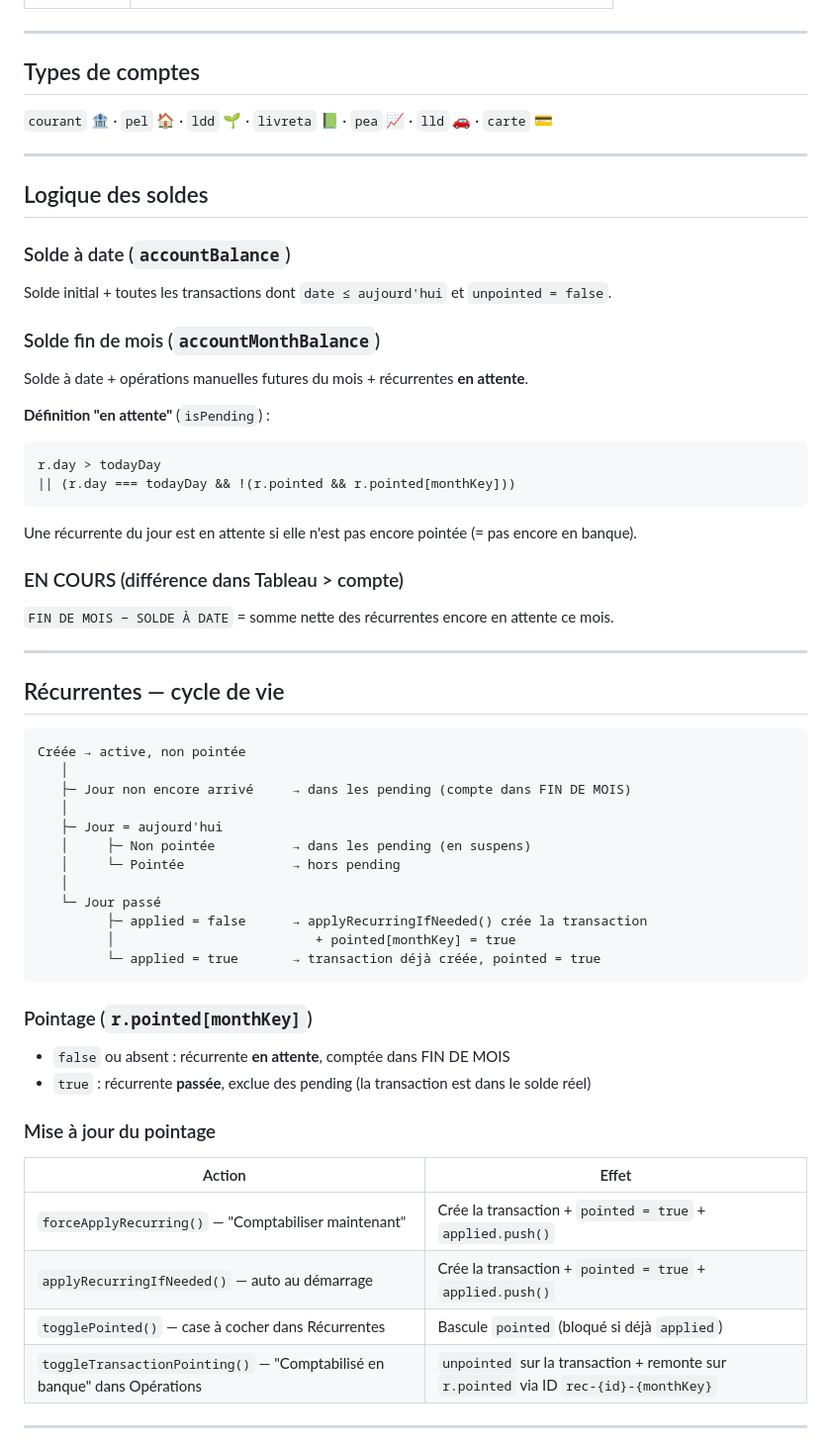
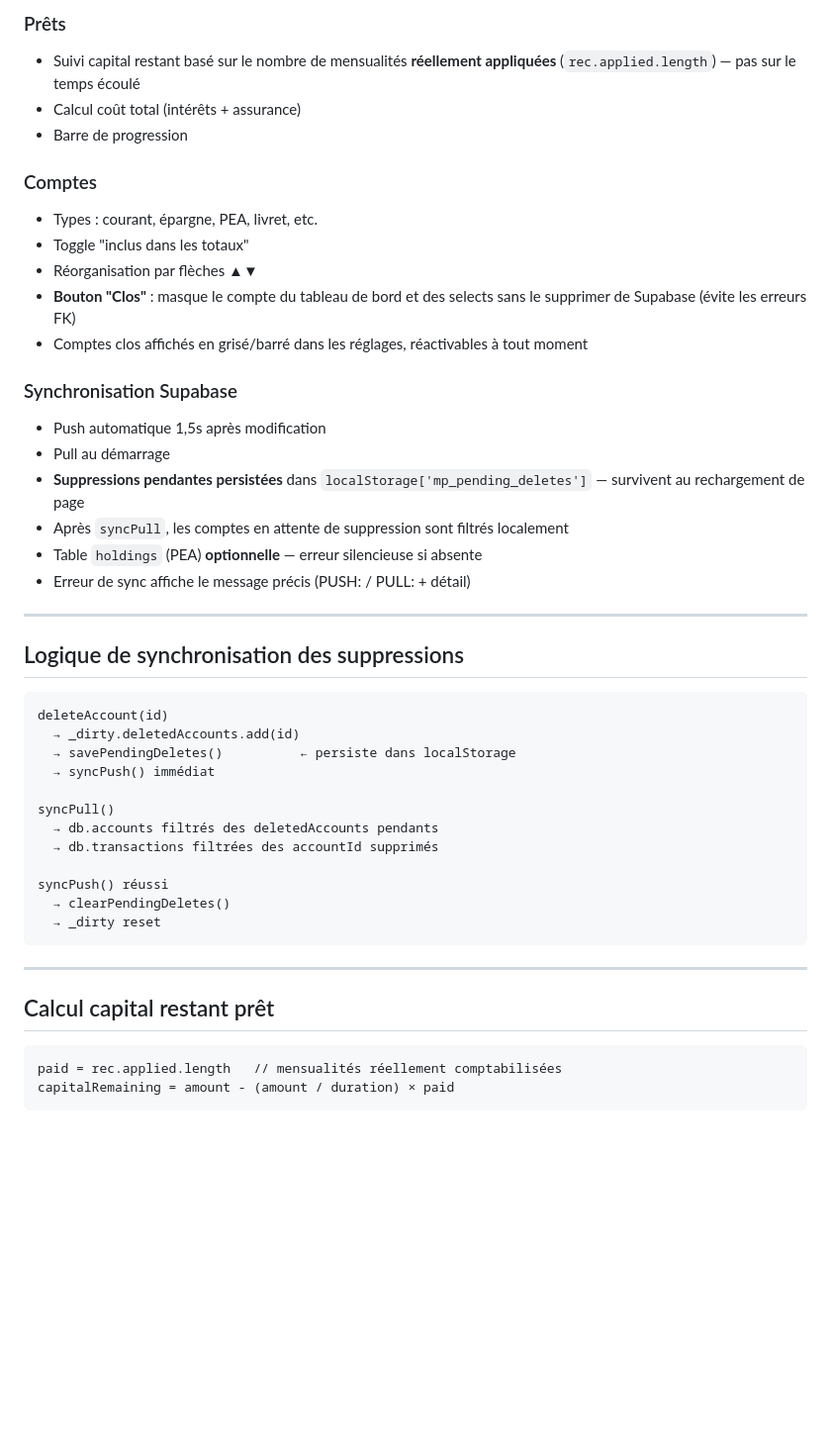
Before and after one commit to Robeenwind007/Mon-Pognon, a Markdown page: README.md, the part around one of its changes. Shown at 99% size. Drawn GitHub-style; blank space fills up the shorter version.

````diff
--- a/README.md
+++ b/README.md
@@ -44,60 +72,48 @@ Relations : `transactions.accountId → accounts.id` (ON DELETE CASCADE), idem p
+### Prêts
+- Suivi capital restant basé sur le nombre de mensualités **réellement appliquées** (`rec.applied.length`) — pas sur le temps écoulé
+- Calcul coût total (intérêts + assurance)
+- Barre de progression
+
+### Comptes
+- Types : courant, épargne, PEA, livret, etc.
+- Toggle "inclus dans les totaux"
+- Réorganisation par flèches ▲▼
+- **Bouton "Clos"** : masque le compte du tableau de bord et des selects sans le supprimer de Supabase (évite les erreurs FK)
+- Comptes clos affichés en grisé/barré dans les réglages, réactivables à tout moment
+
+### Synchronisation Supabase
+- Push automatique 1,5s après modification
+- Pull au démarrage
+- **Suppressions pendantes persistées** dans `localStorage['mp_pending_deletes']` — survivent au rechargement de page
+- Après `syncPull`, les comptes en attente de suppression sont filtrés localement
+- Table `holdings` (PEA) **optionnelle** — erreur silencieuse si absente
+- Erreur de sync affiche le message précis (PUSH: / PULL: + détail)
 
 ---
 
-## Types de comptes
+## Logique de synchronisation des suppressions
 
-`courant` 🏦 · `pel` 🏠 · `ldd` 🌱 · `livreta` 📗 · `pea` 📈 · `lld` 🚗 · `carte` 💳
+```
+deleteAccount(id)
+  → _dirty.deletedAccounts.add(id)
+  → savePendingDeletes()          ← persiste dans localStorage
+  → syncPush() immédiat
+
+syncPull()
+  → db.accounts filtrés des deletedAccounts pendants
+  → db.transactions filtrées des accountId supprimés
+
+syncPush() réussi
+  → clearPendingDeletes()
+  → _dirty reset
+```
 
 ---
 
-## Logique des soldes
-
-### Solde à date (`accountBalance`)
-Solde initial + toutes les transactions dont `date ≤ aujourd'hui` et `unpointed = false`.
-
-### Solde fin de mois (`accountMonthBalance`)
-Solde à date + opérations manuelles futures du mois + récurrentes **en attente**.
-
-**Définition "en attente"** (`isPending`) :
-```js
-r.day > todayDay
-|| (r.day === todayDay && !(r.pointed && r.pointed[monthKey]))
-```
-Une récurrente du jour est en attente si elle n'est pas encore pointée (= pas encore en banque).
-
-### EN COURS (différence dans Tableau > compte)
-`FIN DE MOIS − SOLDE À DATE` = somme nette des récurrentes encore en attente ce mois.
-
----
-
-## Récurrentes — cycle de vie
+## Calcul capital restant prêt
 
 ```
-Créée → active, non pointée
-   │
-   ├─ Jour non encore arrivé     → dans les pending (compte dans FIN DE MOIS)
-   │
-   ├─ Jour = aujourd'hui
-   │     ├─ Non pointée          → dans les pending (en suspens)
-   │     └─ Pointée              → hors pending
-   │
-   └─ Jour passé
-         ├─ applied = false      → applyRecurringIfNeeded() crée la transaction
-         │                          + pointed[monthKey] = true
-         └─ applied = true       → transaction déjà créée, pointed = true
+paid = rec.applied.length   // mensualités réellement comptabilisées
+capitalRemaining = amount - (amount / duration) × paid
 ```
 
-### Pointage (`r.pointed[monthKey]`)
-- `false` ou absent : récurrente **en attente**, comptée dans FIN DE MOIS
-- `true` : récurrente **passée**, exclue des pending (la transaction est dans le solde réel)
-
-### Mise à jour du pointage
-| Action | Effet |
-|---|---|
-| `forceApplyRecurring()` — "Comptabiliser maintenant" | Crée la transaction + `pointed = true` + `applied.push()` |
-| `applyRecurringIfNeeded()` — auto au démarrage | Crée la transaction + `pointed = true` + `applied.push()` |
-| `togglePointed()` — case à cocher dans Récurrentes | Bascule `pointed` (bloqué si déjà `applied`) |
-| `toggleTransactionPointing()` — "Comptabilisé en banque" dans Opérations | `unpointed` sur la transaction + remonte sur `r.pointed` via ID `rec-{id}-{monthKey}` |
-
----
-
````
Also changed, not shown: other parts of README.md (+74 -56 lines).
